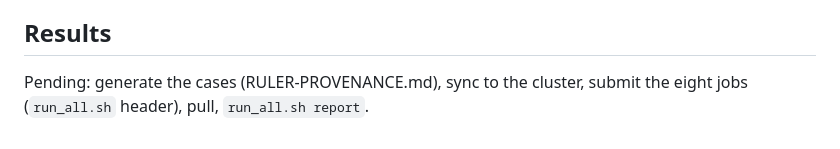
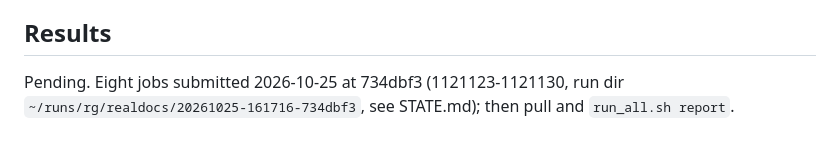
Before and after one commit to gottn/recall-guard, a Markdown page: exp04_realdocs/RESULTS.md, the part around the change. Rendered like a GitHub page.

```diff
--- a/exp04_realdocs/RESULTS.md
+++ b/exp04_realdocs/RESULTS.md
@@ -47,5 +47,5 @@ add real-document QA to the training mix. P3 false: the adapter costs short-cont
 the one to ship.
 
 ## Results
-Pending: generate the cases (RULER-PROVENANCE.md), sync to the cluster, submit the eight jobs (`run_all.sh` header),
-pull, `run_all.sh report`.
+Pending. Eight jobs submitted 2026-10-25 at 734dbf3 (1121123-1121130, run dir
+`~/runs/rg/realdocs/20261025-161716-734dbf3`, see STATE.md); then pull and `run_all.sh report`.
```
Also changed, not shown: STATE.md (+6 -3 lines).
